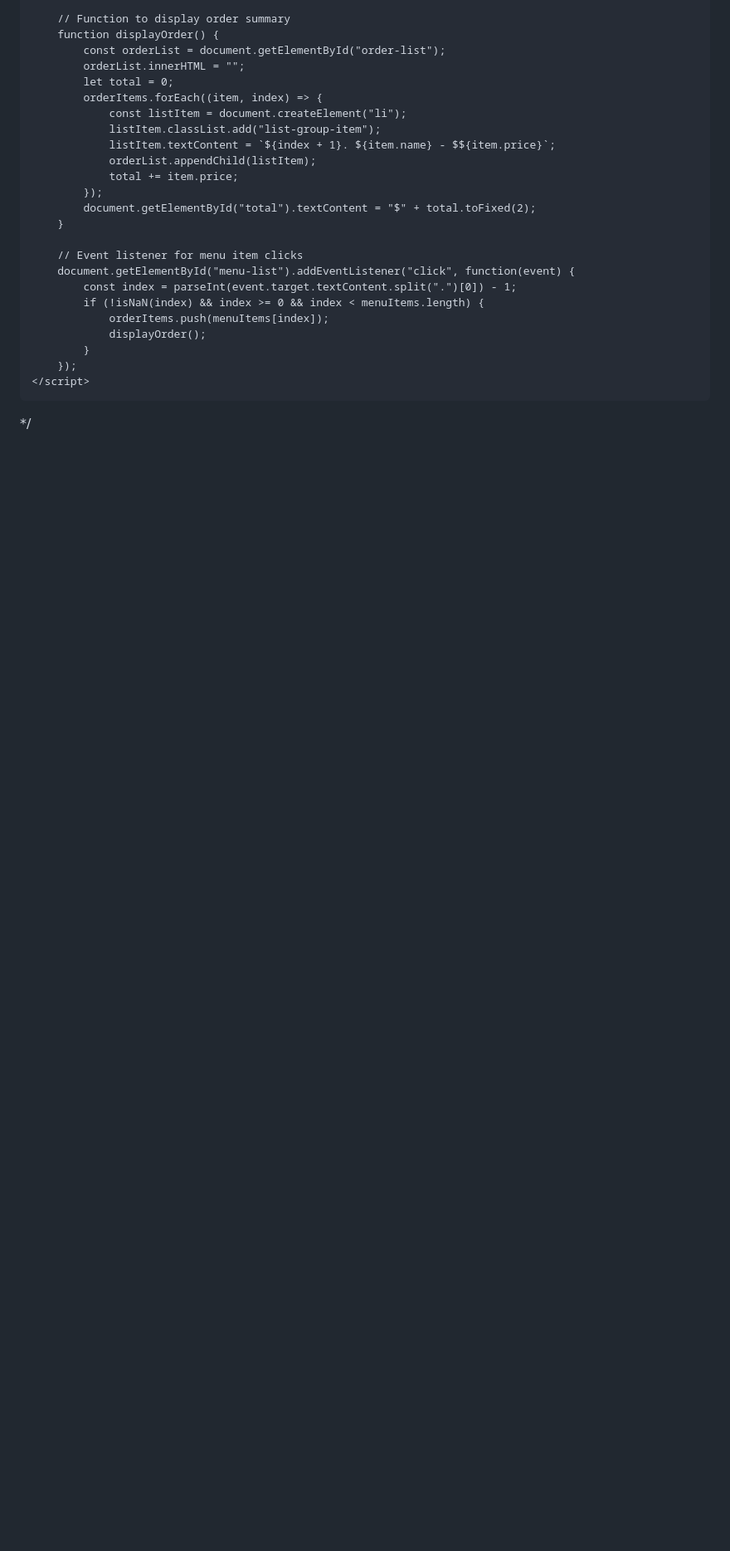
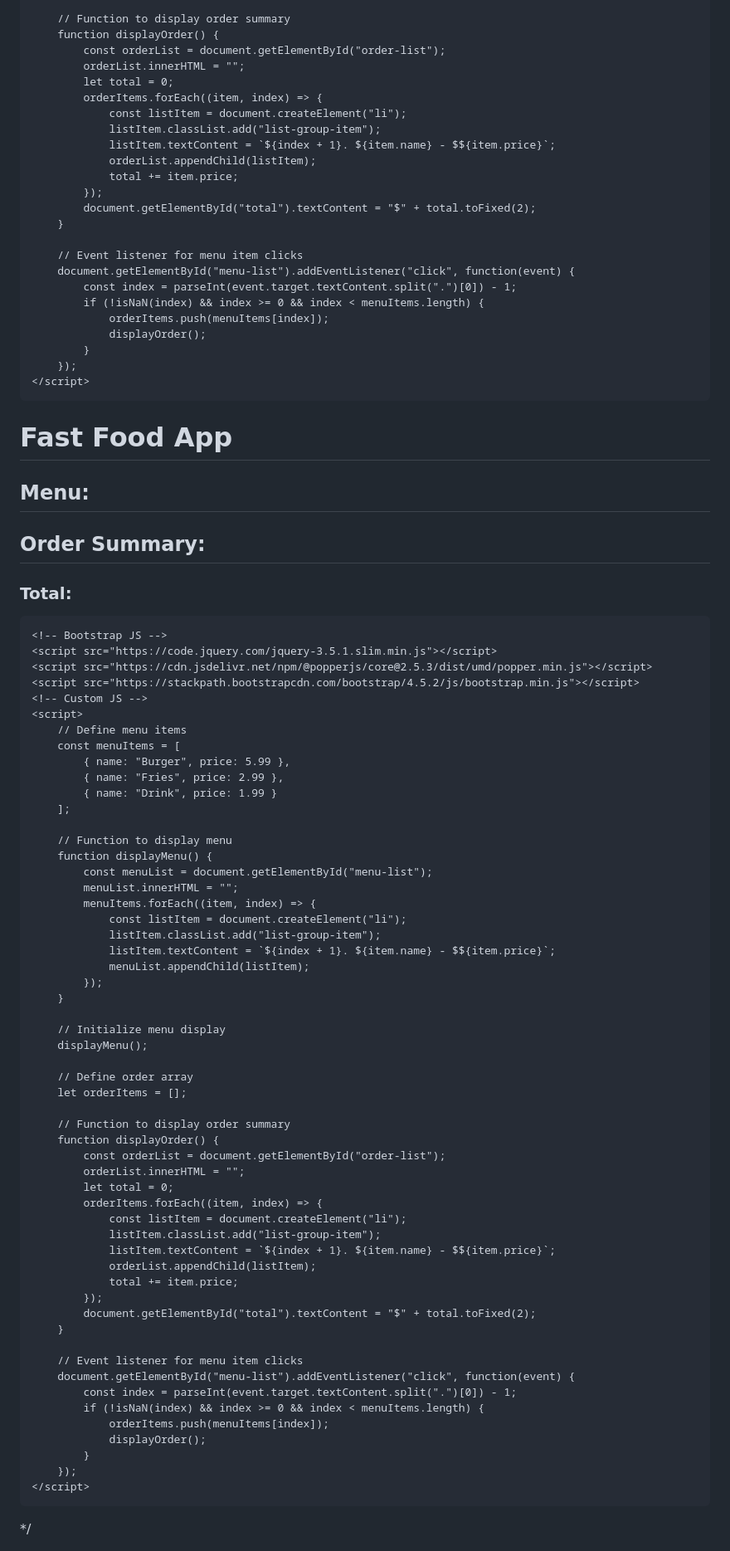
Before and after one commit to INYAT-gif/4.FastFood, a Markdown page: README.md, the part around the change. Shown at 83% size. Rendered like a GitHub page; blank space fills up the shorter version.

```diff
--- a/README.md
+++ b/README.md
@@ -193,4 +193,87 @@ public class FastFoodApp {
     </script>
 </body>
 </html>
+<!DOCTYPE html>
+<html lang="en">
+<head>
+    <meta charset="UTF-8">
+    <meta name="viewport" content="width=device-width, initial-scale=1.0">
+    <title>Fast Food App</title>
+    <!-- Bootstrap CSS -->
+    <link href="https://stackpath.bootstrapcdn.com/bootstrap/4.5.2/css/bootstrap.min.css" rel="stylesheet">
+    <style>
+        /* Add custom CSS here */
+    </style>
+</head>
+<body>
+    <div class="container">
+        <h1>Fast Food App</h1>
+        <h2>Menu:</h2>
+        <ul id="menu-list" class="list-group">
+            <!-- Menu items will be dynamically added here -->
+        </ul>
+        <h2>Order Summary:</h2>
+        <ul id="order-list" class="list-group">
+            <!-- Order items will be dynamically added here -->
+        </ul>
+        <h3>Total: <span id="total"></span></h3>
+    </div>
+
+    <!-- Bootstrap JS -->
+    <script src="https://code.jquery.com/jquery-3.5.1.slim.min.js"></script>
+    <script src="https://cdn.jsdelivr.net/npm/@popperjs/core@2.5.3/dist/umd/popper.min.js"></script>
+    <script src="https://stackpath.bootstrapcdn.com/bootstrap/4.5.2/js/bootstrap.min.js"></script>
+    <!-- Custom JS -->
+    <script>
+        // Define menu items
+        const menuItems = [
+            { name: "Burger", price: 5.99 },
+            { name: "Fries", price: 2.99 },
+            { name: "Drink", price: 1.99 }
+        ];
+
+        // Function to display menu
+        function displayMenu() {
+            const menuList = document.getElementById("menu-list");
+            menuList.innerHTML = "";
+            menuItems.forEach((item, index) => {
+                const listItem = document.createElement("li");
+                listItem.classList.add("list-group-item");
+                listItem.textContent = `${index + 1}. ${item.name} - $${item.price}`;
+                menuList.appendChild(listItem);
+            });
+        }
+
+        // Initialize menu display
+        displayMenu();
+
+        // Define order array
+        let orderItems = [];
+
+        // Function to display order summary
+        function displayOrder() {
+            const orderList = document.getElementById("order-list");
+            orderList.innerHTML = "";
+            let total = 0;
+            orderItems.forEach((item, index) => {
+                const listItem = document.createElement("li");
+                listItem.classList.add("list-group-item");
+                listItem.textContent = `${index + 1}. ${item.name} - $${item.price}`;
+                orderList.appendChild(listItem);
+                total += item.price;
+            });
+            document.getElementById("total").textContent = "$" + total.toFixed(2);
+        }
+
+        // Event listener for menu item clicks
+        document.getElementById("menu-list").addEventListener("click", function(event) {
+            const index = parseInt(event.target.textContent.split(".")[0]) - 1;
+            if (!isNaN(index) && index >= 0 && index < menuItems.length) {
+                orderItems.push(menuItems[index]);
+                displayOrder();
+            }
+        });
+    </script>
+</body>
+</html>
  */
```
